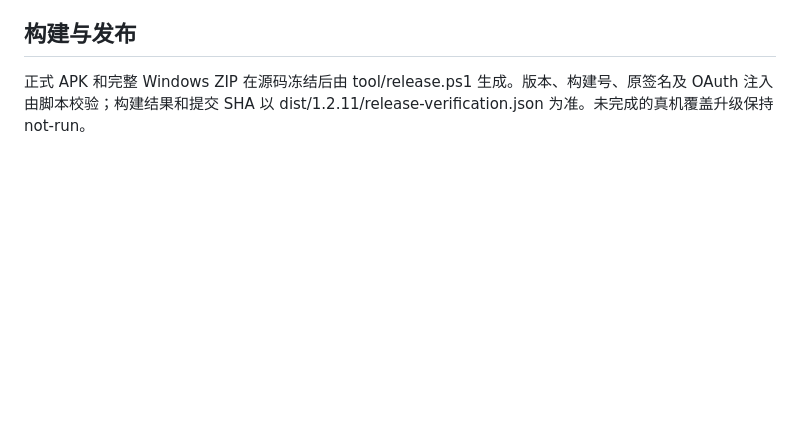
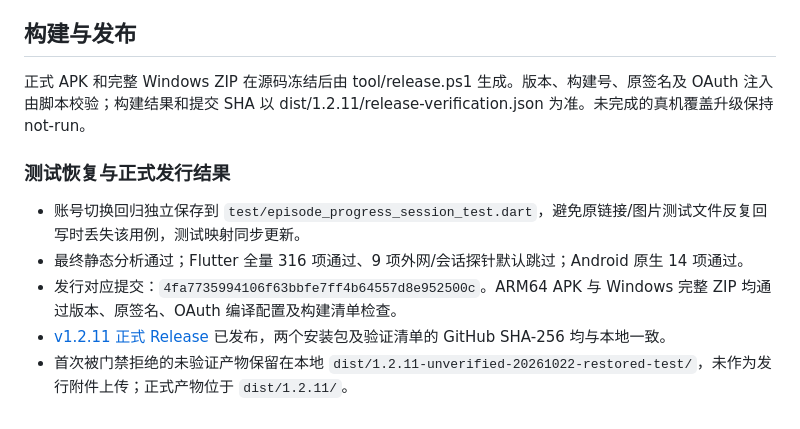
Before and after one commit to Androdevell/bangumi-flutter, a Markdown page: 链接直连与图片交互及测试发布优化实施记录-1.2.11.md, the part around the change. GitHub-like rendering; blank space fills up the shorter version.

Commit message:
Record restored regression and verified 1.2.11 release

```diff
--- a/链接直连与图片交互及测试发布优化实施记录-1.2.11.md
+++ b/链接直连与图片交互及测试发布优化实施记录-1.2.11.md
@@ -28,3 +28,11 @@
 ## 构建与发布
 
 正式 APK 和完整 Windows ZIP 在源码冻结后由 tool/release.ps1 生成。版本、构建号、原签名及 OAuth 注入由脚本校验；构建结果和提交 SHA 以 dist/1.2.11/release-verification.json 为准。未完成的真机覆盖升级保持 not-run。
+
+### 测试恢复与正式发行结果
+
+- 账号切换回归独立保存到 `test/episode_progress_session_test.dart`，避免原链接/图片测试文件反复回写时丢失该用例，测试映射同步更新。
+- 最终静态分析通过；Flutter 全量 316 项通过、9 项外网/会话探针默认跳过；Android 原生 14 项通过。
+- 发行对应提交：`4fa7735994106f63bbfe7ff4b64557d8e952500c`。ARM64 APK 与 Windows 完整 ZIP 均通过版本、原签名、OAuth 编译配置及构建清单检查。
+- [v1.2.11 正式 Release](https://github.com/Androdevell/bangumi-flutter/releases/tag/v1.2.11) 已发布，两个安装包及验证清单的 GitHub SHA-256 均与本地一致。
+- 首次被门禁拒绝的未验证产物保留在本地 `dist/1.2.11-unverified-20261022-restored-test/`，未作为发行附件上传；正式产物位于 `dist/1.2.11/`。
```
